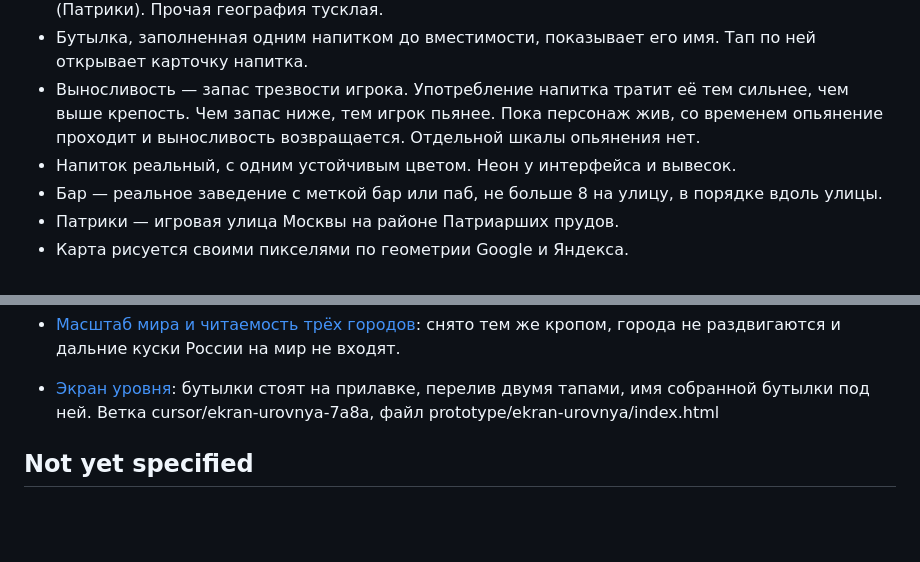
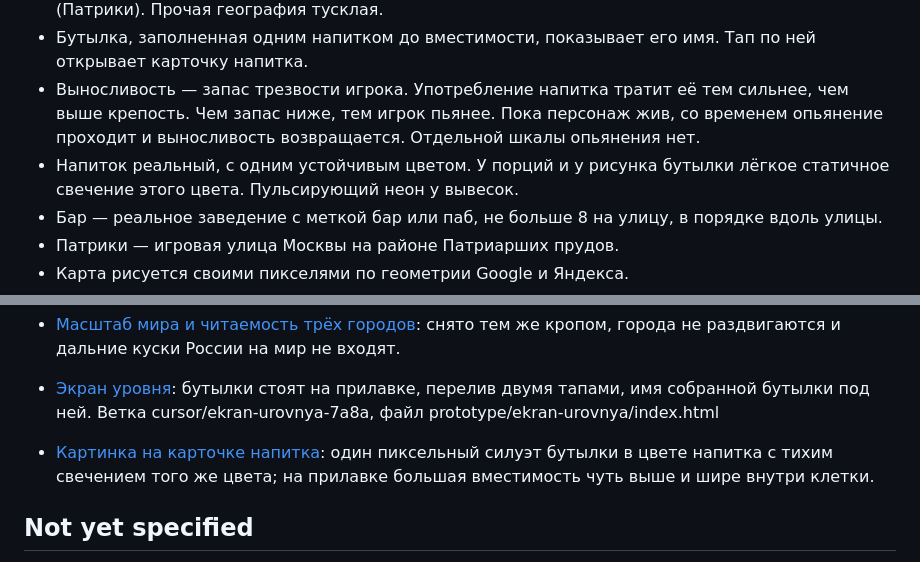
Before and after one commit to bndby/by.bnd.alconavt, a Markdown page: .scratch/speka-alkonavta/map.md, 2 parts joined by grey strips. GitHub-like rendering; blank space fills up the shorter version.

Commit message:
Закрыть картинку на карточке напитка.
Co-authored-by: Bandarenka Yura <bndby@users.noreply.github.com>

```diff
--- a/.scratch/speka-alkonavta/map.md
+++ b/.scratch/speka-alkonavta/map.md
@@ -18,7 +18,7 @@ GitHub: https://github.com/bndby/by.bnd.alconavt/issues/1
 - Игровые места яркие и доступны сразу: Минск (Зыбицкая), Витебск (Суворова), Москва (Патрики). Прочая география тусклая.
 - Бутылка, заполненная одним напитком до вместимости, показывает его имя. Тап по ней открывает карточку напитка.
 - Выносливость — запас трезвости игрока. Употребление напитка тратит её тем сильнее, чем выше крепость. Чем запас ниже, тем игрок пьянее. Пока персонаж жив, со временем опьянение проходит и выносливость возвращается. Отдельной шкалы опьянения нет.
-- Напиток реальный, с одним устойчивым цветом. Неон у интерфейса и вывесок.
+- Напиток реальный, с одним устойчивым цветом. У порций и у рисунка бутылки лёгкое статичное свечение этого цвета. Пульсирующий неон у вывесок.
 - Бар — реальное заведение с меткой бар или паб, не больше 8 на улицу, в порядке вдоль улицы.
 - Патрики — игровая улица Москвы на районе Патриарших прудов.
 - Карта рисуется своими пикселями по геометрии Google и Яндекса.
@@ -44,6 +44,7 @@ GitHub: https://github.com/bndby/by.bnd.alconavt/issues/1
 - [Навигация по карте](issues/09-navigatsiya-po-karte.md): карта на весь экран, назад на одну ступень, уровни плёнкой; мир — кроп с точками городов и дробью звёзд. Ветка cursor/navigatsiya-po-karte-c7ab, файл prototype/navigatsiya-po-karte/index.html
 - [Масштаб мира и читаемость трёх городов](issues/16-masshtab-mira-i-chitaemost-treh-gorodov.md): снято тем же кропом, города не раздвигаются и дальние куски России на мир не входят.
 - [Экран уровня](issues/10-ekran-urovnya.md): бутылки стоят на прилавке, перелив двумя тапами, имя собранной бутылки под ней. Ветка cursor/ekran-urovnya-7a8a, файл prototype/ekran-urovnya/index.html
+- [Картинка на карточке напитка](issues/15-kartinka-na-kartochke-napitka.md): один пиксельный силуэт бутылки в цвете напитка с тихим свечением того же цвета; на прилавке большая вместимость чуть выше и шире внутри клетки.
 
 ## Not yet specified
 
```
Also changed, not shown: 2 other files.
